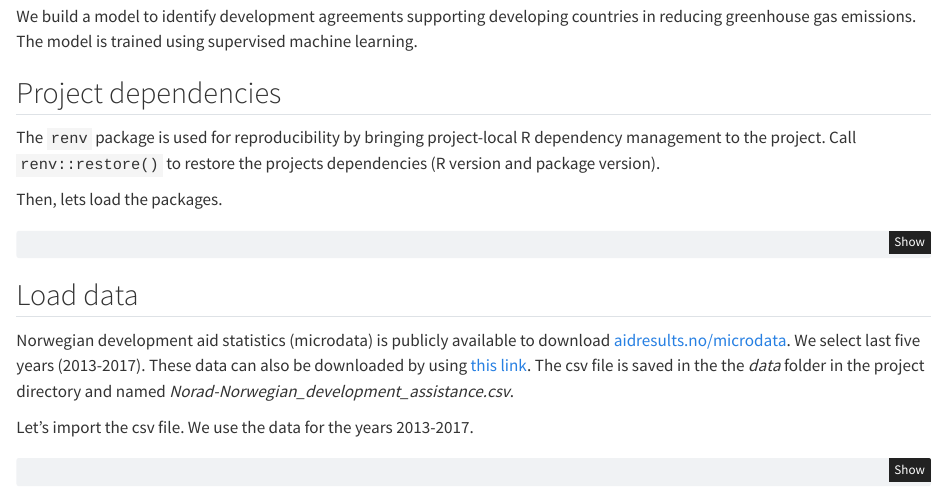
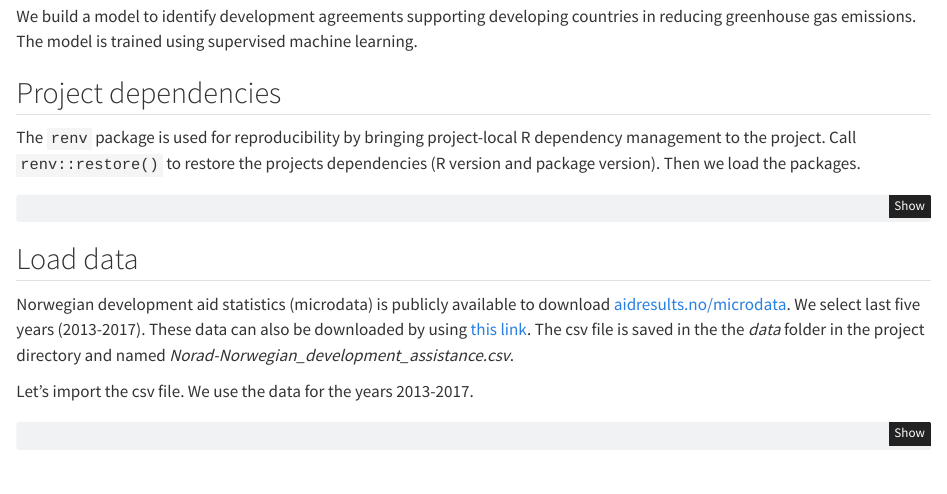
Before and after one commit to amalmuda/ml_mitigation, a Quarto document (model.qmd): the page in a window 1100 px wide, from 140 px down. Rendered offline with R 4.5, knitr and Pandoc in place of Quarto, with nearby package versions; some code elsewhere in the file could not run offline.

Commit message:
minor text adjustment

````diff
--- a/model.qmd
+++ b/model.qmd
@@ -18,9 +18,7 @@ We build a model to identify development agreements supporting developing countr
 
 ## Project dependencies
 
-The `renv` package is used for reproducibility by bringing project-local R dependency management to the project. Call `renv::restore()` to restore the projects dependencies (R version and package version).
-
-Then, lets load the packages.
+The `renv` package is used for reproducibility by bringing project-local R dependency management to the project. Call `renv::restore()` to restore the projects dependencies (R version and package version). Then we load the packages.
 
 ```{r}
 #| label: load-packages
````
